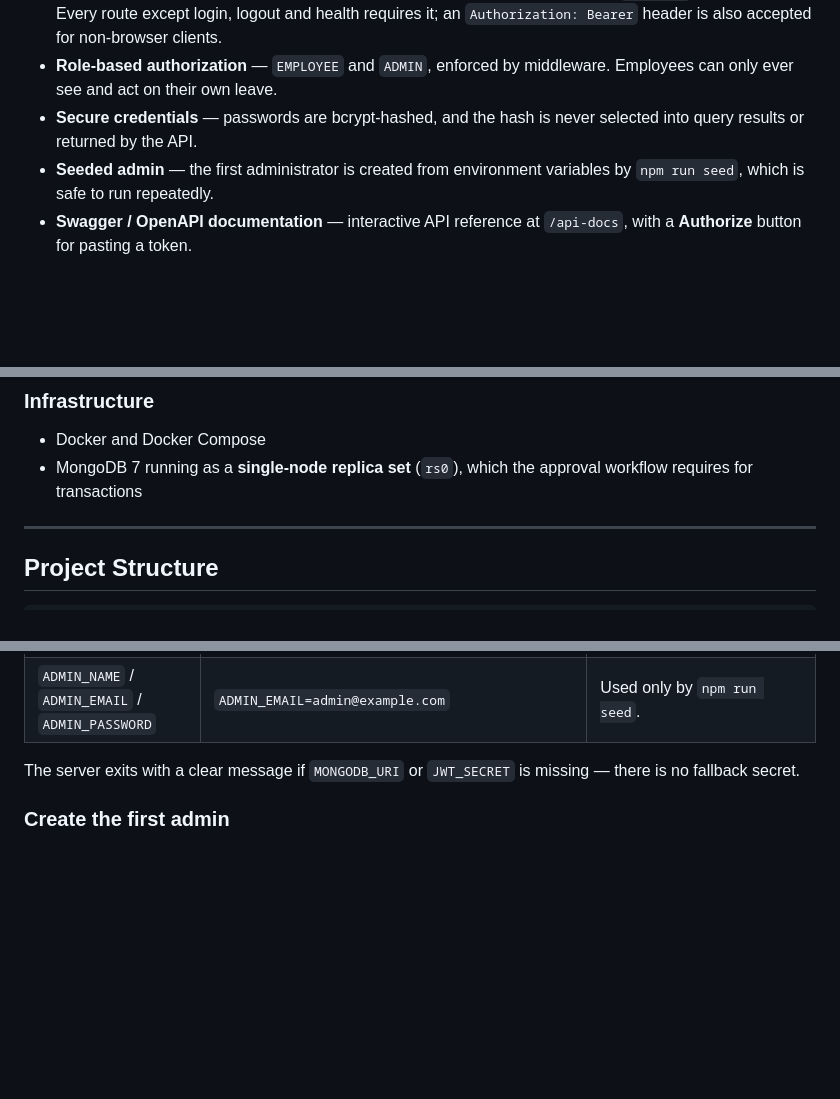
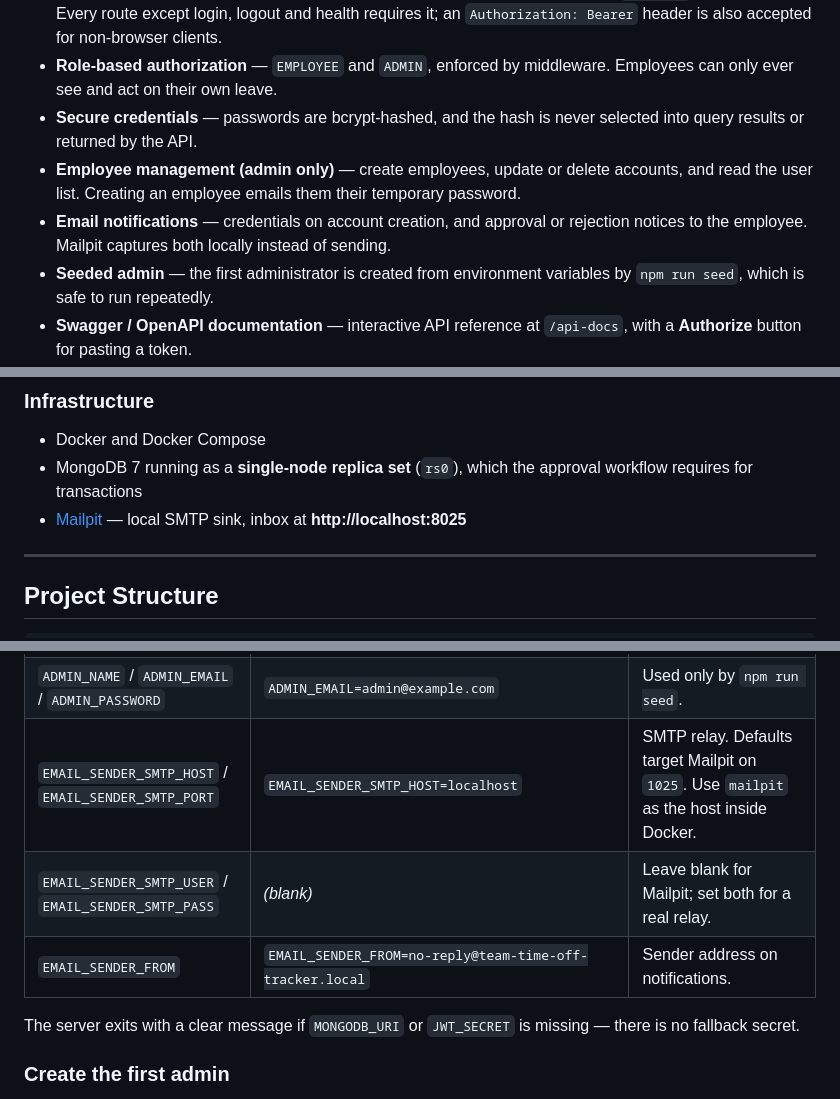
Before and after one commit to Moneemabdullah/team-time-off-tracker, a Markdown page: README.md, 3 parts joined by grey strips. Rendered like a GitHub page; blank space fills up the shorter version.

```diff
--- a/README.md
+++ b/README.md
@@ -36,6 +37,10 @@ under concurrency rather than feature breadth.
   Employees can only ever see and act on their own leave.
 - **Secure credentials** — passwords are bcrypt-hashed, and the hash is never
   selected into query results or returned by the API.
+- **Employee management (admin only)** — create employees, update or delete accounts,
+  and read the user list. Creating an employee emails them their temporary password.
+- **Email notifications** — credentials on account creation, and approval or rejection
+  notices to the employee. Mailpit captures both locally instead of sending.
 - **Seeded admin** — the first administrator is created from environment variables
   by `npm run seed`, which is safe to run repeatedly.
 - **Swagger / OpenAPI documentation** — interactive API reference at `/api-docs`,
@@ -77,6 +83,8 @@ under concurrency rather than feature breadth.
 - Docker and Docker Compose
 - MongoDB 7 running as a **single-node replica set** (`rs0`), which the approval
   workflow requires for transactions
+- [Mailpit](https://mailpit.axllent.dev/) — local SMTP sink, inbox at
+  **http://localhost:8025**
 
 ---
 
@@ -189,6 +197,9 @@ cp Backend/.env.example Backend/.env
 | `JWT_EXPIRES_IN` | `JWT_EXPIRES_IN=1h` | Optional. The cookie's `Max-Age` follows it. |
 | `CORS_ORIGIN` | `CORS_ORIGIN=http://localhost:5173` | Comma-separated allowed origins. Required in practice: credentialed cookies cannot be combined with a wildcard origin. |
 | `ADMIN_NAME` / `ADMIN_EMAIL` / `ADMIN_PASSWORD` | `ADMIN_EMAIL=admin@example.com` | Used only by `npm run seed`. |
+| `EMAIL_SENDER_SMTP_HOST` / `EMAIL_SENDER_SMTP_PORT` | `EMAIL_SENDER_SMTP_HOST=localhost` | SMTP relay. Defaults target Mailpit on `1025`. Use `mailpit` as the host inside Docker. |
+| `EMAIL_SENDER_SMTP_USER` / `EMAIL_SENDER_SMTP_PASS` | *(blank)* | Leave blank for Mailpit; set both for a real relay. |
+| `EMAIL_SENDER_FROM` | `EMAIL_SENDER_FROM=no-reply@team-time-off-tracker.local` | Sender address on notifications. |
 
 The server exits with a clear message if `MONGODB_URI` or `JWT_SECRET` is missing —
 there is no fallback secret.
```
Also changed, not shown: other parts of README.md (+36 -20 lines), Backend/API.md (+68 -51 lines).
